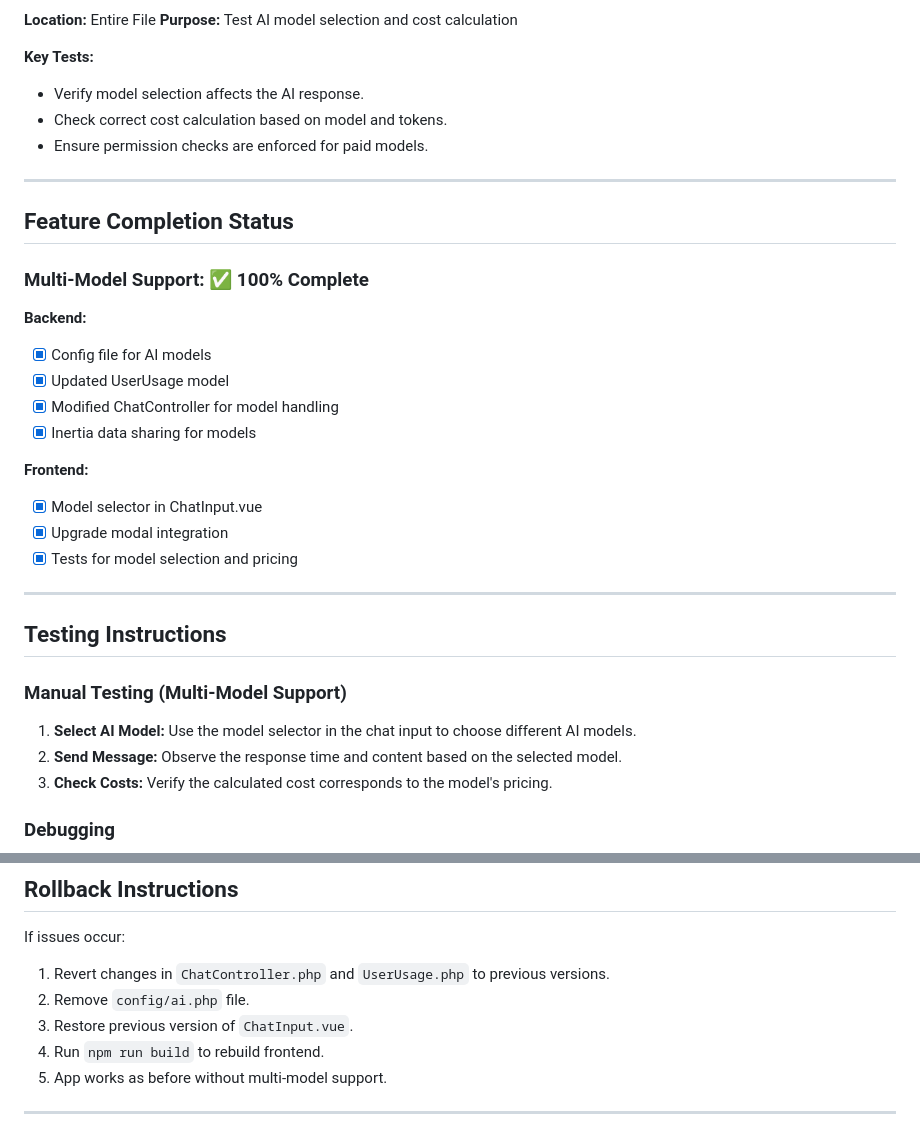
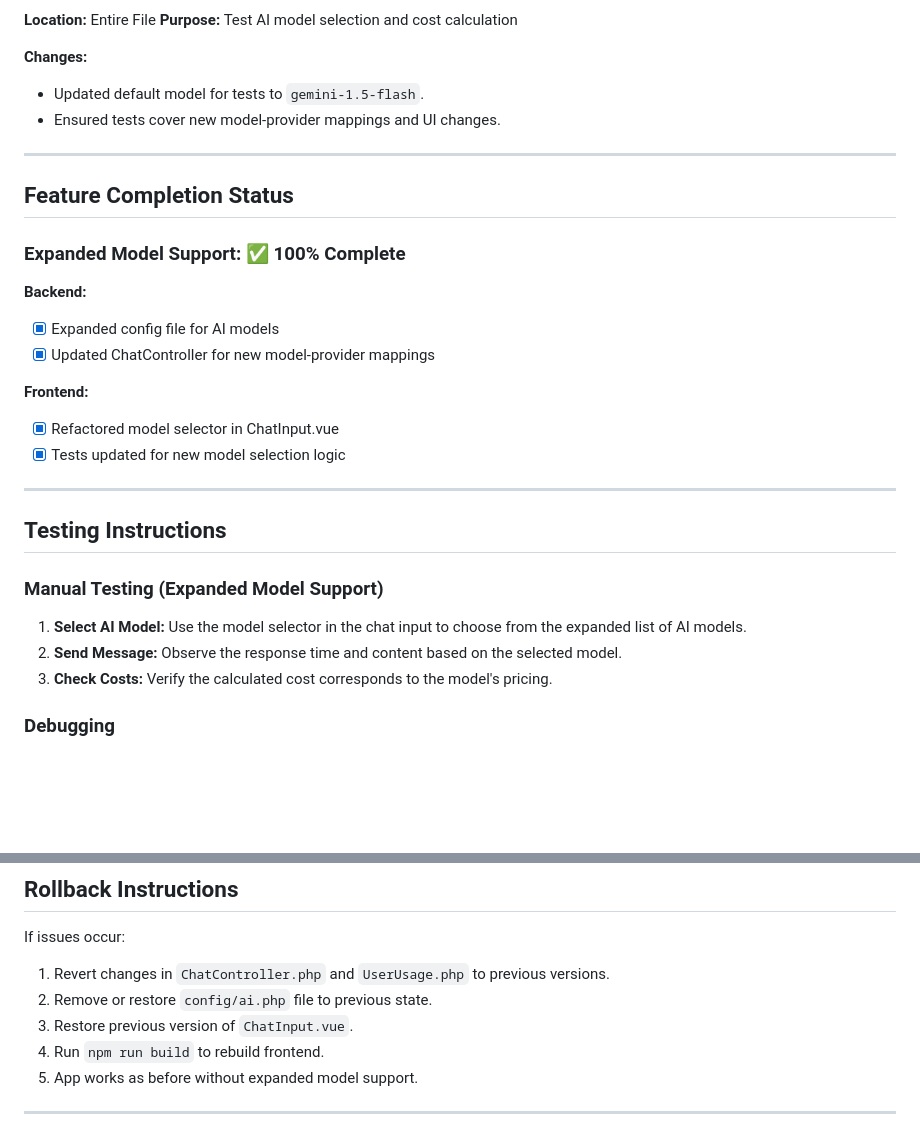
Before and after one commit to shuretokki/webai, a Markdown page: DEVELOPER_CHANGELOG.md, 2 parts joined by grey strips. Drawn GitHub-style; blank space fills up the shorter version.

```diff
--- a/DEVELOPER_CHANGELOG.md
+++ b/DEVELOPER_CHANGELOG.md
@@ -91,34 +65,30 @@ return [
 **Location:** Entire File
 **Purpose:** Test AI model selection and cost calculation
 
-**Key Tests:**
-- Verify model selection affects the AI response.
-- Check correct cost calculation based on model and tokens.
-- Ensure permission checks are enforced for paid models.
+**Changes:**
+- Updated default model for tests to `gemini-1.5-flash`.
+- Ensured tests cover new model-provider mappings and UI changes.
 
 ---
 
 ## Feature Completion Status
 
-### Multi-Model Support: ✅ 100% Complete
+### Expanded Model Support: ✅ 100% Complete
 
 **Backend:**
-- [x] Config file for AI models
-- [x] Updated UserUsage model
-- [x] Modified ChatController for model handling
-- [x] Inertia data sharing for models
+- [x] Expanded config file for AI models
+- [x] Updated ChatController for new model-provider mappings
 
 **Frontend:**
-- [x] Model selector in ChatInput.vue
-- [x] Upgrade modal integration
-- [x] Tests for model selection and pricing
+- [x] Refactored model selector in ChatInput.vue
+- [x] Tests updated for new model selection logic
 
 ---
 
 ## Testing Instructions
 
-### Manual Testing (Multi-Model Support)
-1. **Select AI Model:** Use the model selector in the chat input to choose different AI models.
+### Manual Testing (Expanded Model Support)
+1. **Select AI Model:** Use the model selector in the chat input to choose from the expanded list of AI models.
 2. **Send Message:** Observe the response time and content based on the selected model.
 3. **Check Costs:** Verify the calculated cost corresponds to the model's pricing.
 
@@ -142,10 +112,10 @@ Same as previous session.
 
 If issues occur:
 1. Revert changes in `ChatController.php` and `UserUsage.php` to previous versions.
-2. Remove `config/ai.php` file.
+2. Remove or restore `config/ai.php` file to previous state.
 3. Restore previous version of `ChatInput.vue`.
 4. Run `npm run build` to rebuild frontend.
-5. App works as before without multi-model support.
+5. App works as before without expanded model support.
 
 ---
 
```
Also changed, not shown: other parts of DEVELOPER_CHANGELOG.md (+22 -48 lines), CHANGELOG.md (+30 -0 lines).
